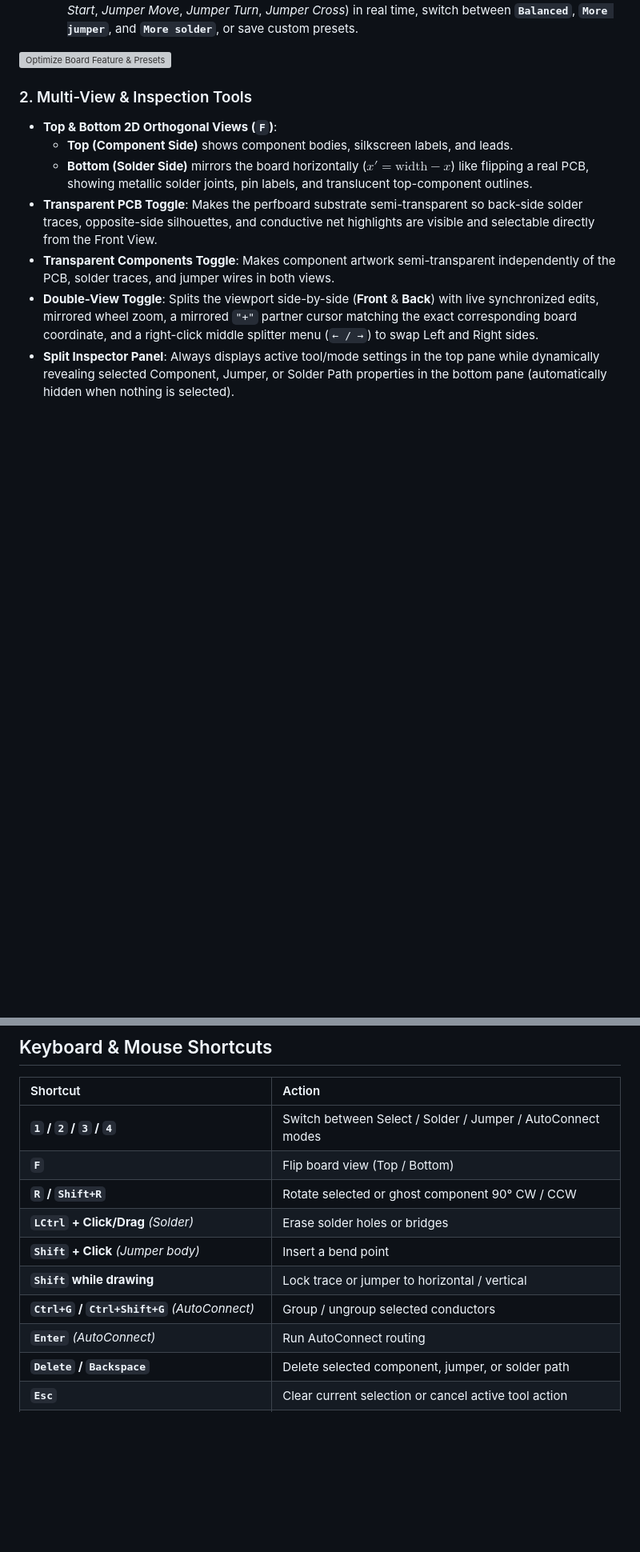
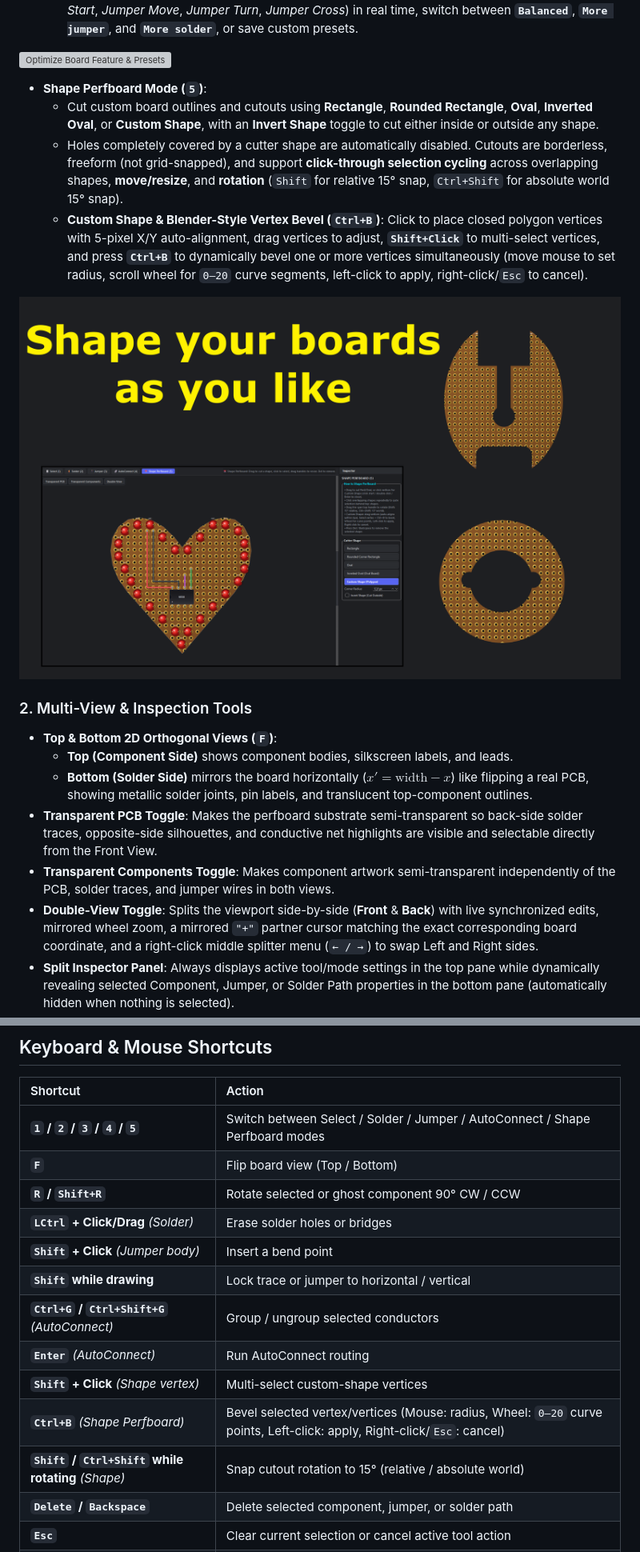
Before and after one commit to KayraKocak/PerfboardMaker, a Markdown page: README.md, 2 parts joined by grey strips. Shown at 80% size. Rendered like a GitHub page; pictures changed too: images/Shape Board.png (added); blank space fills up the shorter version; grey boxes are pictures that could not be loaded.

Commit message:
Update PerfBoardMaker v0.27 (2026-11-12 14:41)

```diff
--- a/README.md
+++ b/README.md
@@ -31,6 +31,12 @@ A desktop 2D orthogonal electronic CAD application for designing, routing, and p
   - **Cost Weight Presets & Live Tuning**: Adjust routing weights (*Solder Move*, *Solder Turn*, *Jumper Start*, *Jumper Move*, *Jumper Turn*, *Jumper Cross*) in real time, switch between **`Balanced`**, **`More jumper`**, and **`More solder`**, or save custom presets.
 
 ![Optimize Board Feature & Presets](images/OptimizeBoardFeature.png)
+- **Shape Perfboard Mode (`5`)**:
+  - Cut custom board outlines and cutouts using **Rectangle**, **Rounded Rectangle**, **Oval**, **Inverted Oval**, or **Custom Shape**, with an **Invert Shape** toggle to cut either inside or outside any shape.
+  - Holes completely covered by a cutter shape are automatically disabled. Cutouts are borderless, freeform (not grid-snapped), and support **click-through selection cycling** across overlapping shapes, **move/resize**, and **rotation** (`Shift` for relative 15° snap, `Ctrl+Shift` for absolute world 15° snap).
+  - **Custom Shape & Blender-Style Vertex Bevel (`Ctrl+B`)**: Click to place closed polygon vertices with 5-pixel X/Y auto-alignment, drag vertices to adjust, **`Shift+Click`** to multi-select vertices, and press **`Ctrl+B`** to dynamically bevel one or more vertices simultaneously (move mouse to set radius, scroll wheel for `0–20` curve segments, left-click to apply, right-click/`Esc` to cancel).
+
+![Shape Perfboard Mode](images/Shape%20Board.png)
 
 ### 2. Multi-View & Inspection Tools
 - **Top & Bottom 2D Orthogonal Views (`F`)**:
@@ -67,7 +73,7 @@ A desktop 2D orthogonal electronic CAD application for designing, routing, and p
 
 | Shortcut | Action |
 | :--- | :--- |
-| **`1` / `2` / `3` / `4`** | Switch between Select / Solder / Jumper / AutoConnect modes |
+| **`1` / `2` / `3` / `4` / `5`** | Switch between Select / Solder / Jumper / AutoConnect / Shape Perfboard modes |
 | **`F`** | Flip board view (Top / Bottom) |
 | **`R` / `Shift+R`** | Rotate selected or ghost component 90° CW / CCW |
 | **`LCtrl` + Click/Drag** *(Solder)* | Erase solder holes or bridges |
@@ -75,6 +81,9 @@ A desktop 2D orthogonal electronic CAD application for designing, routing, and p
 | **`Shift` while drawing** | Lock trace or jumper to horizontal / vertical |
 | **`Ctrl+G` / `Ctrl+Shift+G`** *(AutoConnect)* | Group / ungroup selected conductors |
 | **`Enter`** *(AutoConnect)* | Run AutoConnect routing |
+| **`Shift` + Click** *(Shape vertex)* | Multi-select custom-shape vertices |
+| **`Ctrl+B`** *(Shape Perfboard)* | Bevel selected vertex/vertices (Mouse: radius, Wheel: `0–20` curve points, Left-click: apply, Right-click/`Esc`: cancel) |
+| **`Shift` / `Ctrl+Shift` while rotating** *(Shape)* | Snap cutout rotation to 15° (relative / absolute world) |
 | **`Delete` / `Backspace`** | Delete selected component, jumper, or solder path |
 | **`Esc`** | Clear current selection or cancel active tool action |
 | **`Space + Drag` / `Middle` / `Right Drag`** | Pan canvas |
```
Also changed, not shown: 9 other files.
